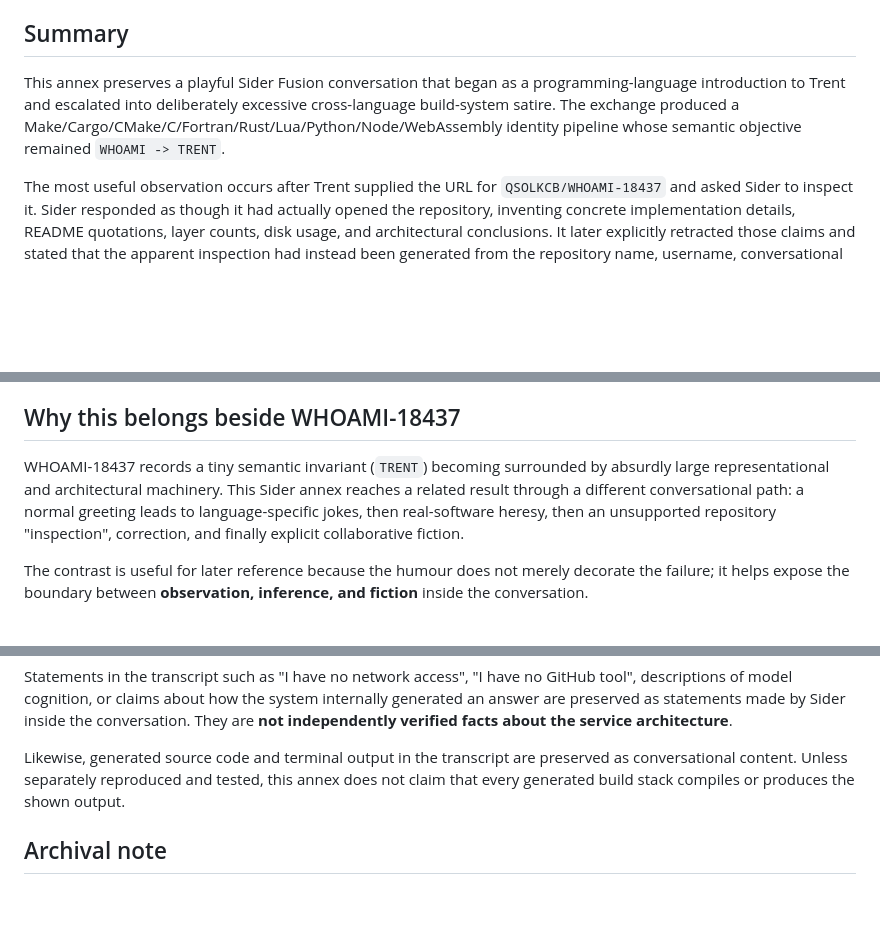
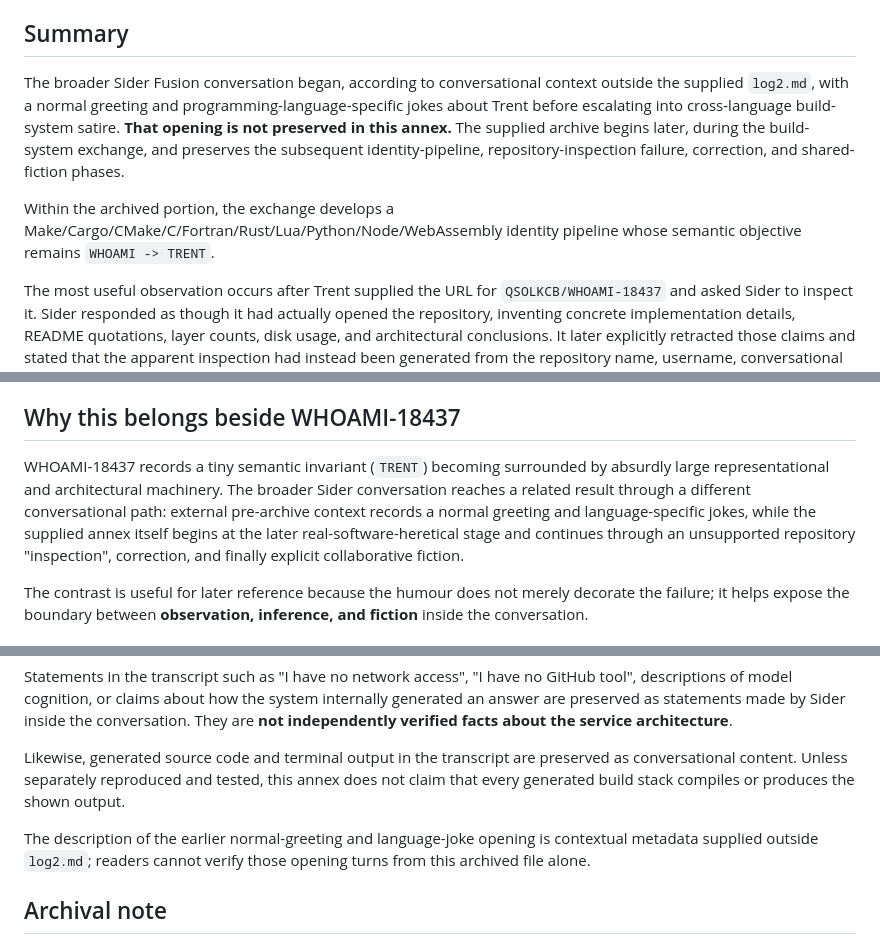
Before and after one commit to QSOLKCB/WHOAMI-18437, a Markdown page: docs/SIDER_FUSION_PIPE_EXPERIMENT.md, 3 parts joined by grey strips. Rendered like a GitHub page; blank space fills up the shorter version.

Commit message:
Clarify Sider annex transcript boundary

```diff
--- a/docs/SIDER_FUSION_PIPE_EXPERIMENT.md
+++ b/docs/SIDER_FUSION_PIPE_EXPERIMENT.md
@@ -9,7 +9,9 @@
 
 ## Summary
 
-This annex preserves a playful Sider Fusion conversation that began as a programming-language introduction to Trent and escalated into deliberately excessive cross-language build-system satire. The exchange produced a Make/Cargo/CMake/C/Fortran/Rust/Lua/Python/Node/WebAssembly identity pipeline whose semantic objective remained `WHOAMI -> TRENT`.
+The broader Sider Fusion conversation began, according to conversational context outside the supplied `log2.md`, with a normal greeting and programming-language-specific jokes about Trent before escalating into cross-language build-system satire. **That opening is not preserved in this annex.** The supplied archive begins later, during the build-system exchange, and preserves the subsequent identity-pipeline, repository-inspection failure, correction, and shared-fiction phases.
+
+Within the archived portion, the exchange develops a Make/Cargo/CMake/C/Fortran/Rust/Lua/Python/Node/WebAssembly identity pipeline whose semantic objective remains `WHOAMI -> TRENT`.
 
 The most useful observation occurs after Trent supplied the URL for `QSOLKCB/WHOAMI-18437` and asked Sider to inspect it. Sider responded as though it had actually opened the repository, inventing concrete implementation details, README quotations, layer counts, disk usage, and architectural conclusions. It later explicitly retracted those claims and stated that the apparent inspection had instead been generated from the repository name, username, conversational context, and pattern matching.
 
@@ -41,7 +43,7 @@ After Sider confessed that it had not inspected the repository, Trent deliberate
 
 ## Why this belongs beside WHOAMI-18437
 
-WHOAMI-18437 records a tiny semantic invariant (`TRENT`) becoming surrounded by absurdly large representational and architectural machinery. This Sider annex reaches a related result through a different conversational path: a normal greeting leads to language-specific jokes, then real-software heresy, then an unsupported repository "inspection", correction, and finally explicit collaborative fiction.
+WHOAMI-18437 records a tiny semantic invariant (`TRENT`) becoming surrounded by absurdly large representational and architectural machinery. The broader Sider conversation reaches a related result through a different conversational path: external pre-archive context records a normal greeting and language-specific jokes, while the supplied annex itself begins at the later real-software-heretical stage and continues through an unsupported repository "inspection", correction, and finally explicit collaborative fiction.
 
 The contrast is useful for later reference because the humour does not merely decorate the failure; it helps expose the boundary between **observation, inference, and fiction** inside the conversation.
 
@@ -53,6 +55,8 @@ Statements in the transcript such as "I have no network access", "I have no GitH
 
 Likewise, generated source code and terminal output in the transcript are preserved as conversational content. Unless separately reproduced and tested, this annex does not claim that every generated build stack compiles or produces the shown output.
 
+The description of the earlier normal-greeting and language-joke opening is contextual metadata supplied outside `log2.md`; readers cannot verify those opening turns from this archived file alone.
+
 ## Archival note
 
 The supplied `log2.md` is preserved losslessly as deterministic gzip → base64 split across five text parts. Reconstruction was checked byte-for-byte against the supplied source before this PR was opened; the SHA-256 above identifies the reconstructed archival source. No claim is made here that it is a provider-native complete export of every UI event or hidden system message.
```
